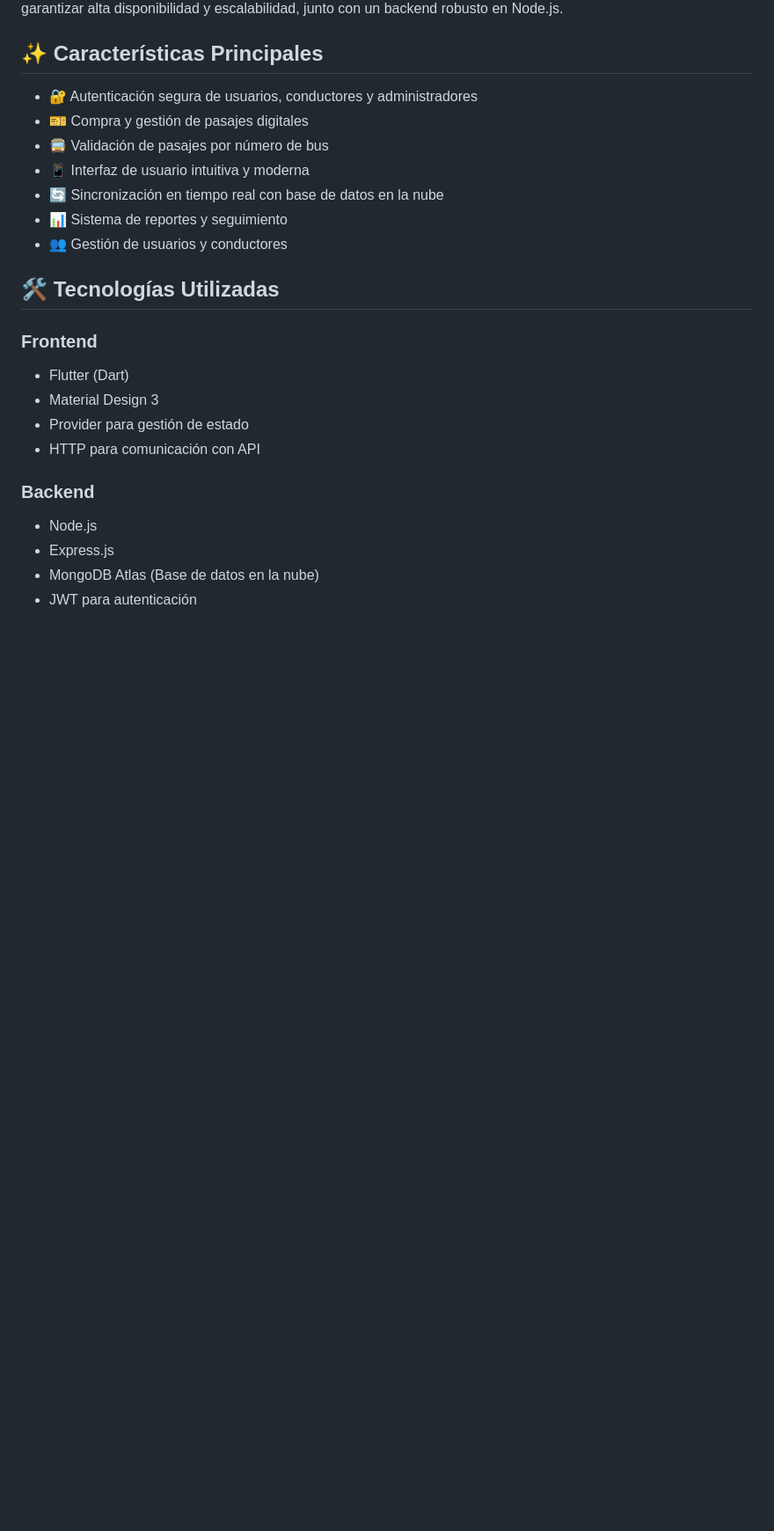
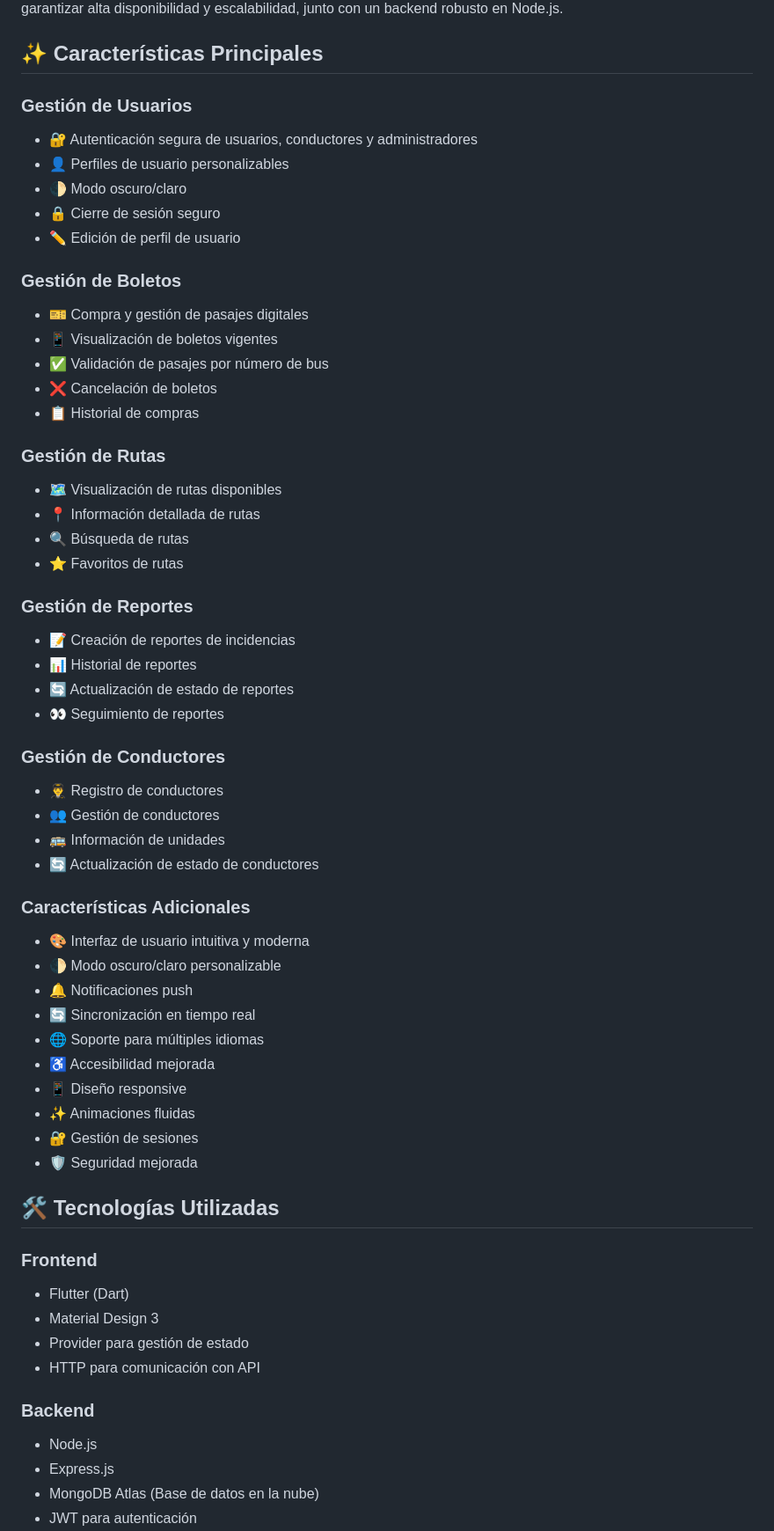
Before and after one commit to MichellPolicarpio/MobiPass, a Markdown page: README.md, the part around the change. Shown at 88% size. Rendered like a GitHub page; blank space fills up the shorter version.

Commit message:
docs: actualización del README con nuevas funcionalidades y mejor organización

```diff
--- a/README.md
+++ b/README.md
@@ -8,13 +8,49 @@ MobiPass es una aplicación móvil moderna desarrollada en Flutter que permite a
 
 ## ✨ Características Principales
 
+### Gestión de Usuarios
 - 🔐 Autenticación segura de usuarios, conductores y administradores
+- 👤 Perfiles de usuario personalizables
+- 🌓 Modo oscuro/claro
+- 🔒 Cierre de sesión seguro
+- ✏️ Edición de perfil de usuario
+
+### Gestión de Boletos
 - 🎫 Compra y gestión de pasajes digitales
-- 🚍 Validación de pasajes por número de bus
-- 📱 Interfaz de usuario intuitiva y moderna
-- 🔄 Sincronización en tiempo real con base de datos en la nube
-- 📊 Sistema de reportes y seguimiento
-- 👥 Gestión de usuarios y conductores
+- 📱 Visualización de boletos vigentes
+- ✅ Validación de pasajes por número de bus
+- ❌ Cancelación de boletos
+- 📋 Historial de compras
+
+### Gestión de Rutas
+- 🗺️ Visualización de rutas disponibles
+- 📍 Información detallada de rutas
+- 🔍 Búsqueda de rutas
+- ⭐ Favoritos de rutas
+
+### Gestión de Reportes
+- 📝 Creación de reportes de incidencias
+- 📊 Historial de reportes
+- 🔄 Actualización de estado de reportes
+- 👀 Seguimiento de reportes
+
+### Gestión de Conductores
+- 👨‍✈️ Registro de conductores
+- 👥 Gestión de conductores
+- 🚌 Información de unidades
+- 🔄 Actualización de estado de conductores
+
+### Características Adicionales
+- 🎨 Interfaz de usuario intuitiva y moderna
+- 🌓 Modo oscuro/claro personalizable
+- 🔔 Notificaciones push
+- 🔄 Sincronización en tiempo real
+- 🌐 Soporte para múltiples idiomas
+- ♿ Accesibilidad mejorada
+- 📱 Diseño responsive
+- ✨ Animaciones fluidas
+- 🔐 Gestión de sesiones
+- 🛡️ Seguridad mejorada
 
 ## 🛠️ Tecnologías Utilizadas
 
```
